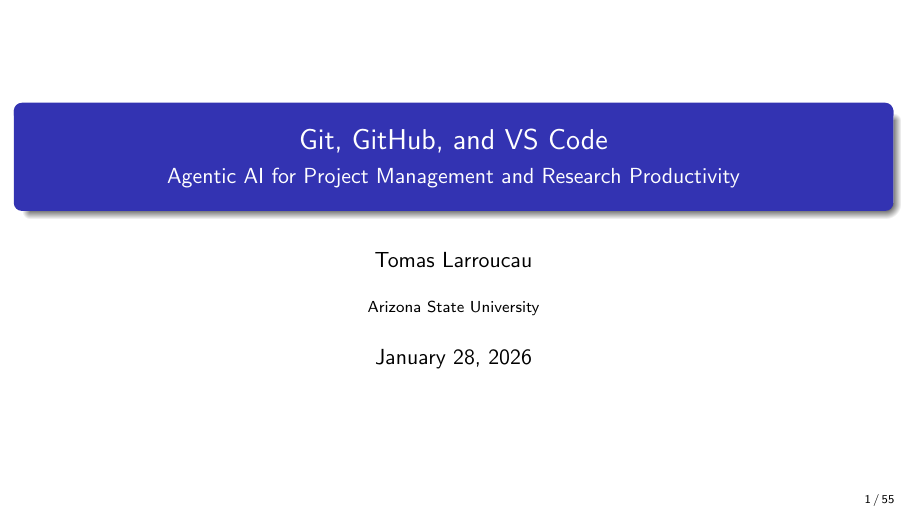
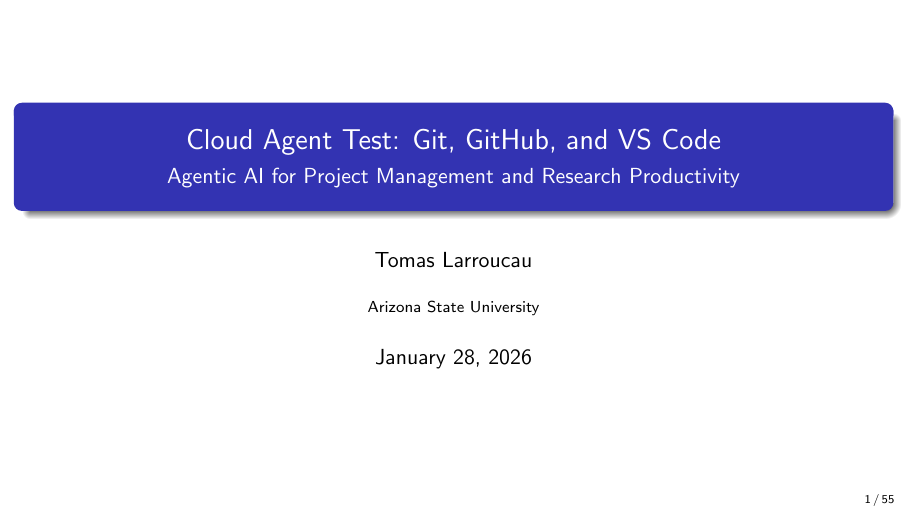
Before and after one commit to tlarroucau/AI_workshop, LaTeX slides (tex/slides/workshop_slides.tex): page 1 of 58. Compiled offline with pdfLaTeX.

Commit message:
Modify slides title to test cloud agent
Co-authored-by: tlarroucau <28104995+tlarroucau@users.noreply.github.com>

```diff
--- a/tex/slides/workshop_slides.tex
+++ b/tex/slides/workshop_slides.tex
@@ -13,7 +13,7 @@
 \usetikzlibrary{shapes,arrows,positioning,shadows}
 
 % Title information
-\title{Git, GitHub, and VS Code}
+\title{Cloud Agent Test: Git, GitHub, and VS Code}
 \subtitle{Agentic AI for Project Management and Research Productivity}
 \author{Tomas Larroucau }
 \institute{Arizona State University}
```
